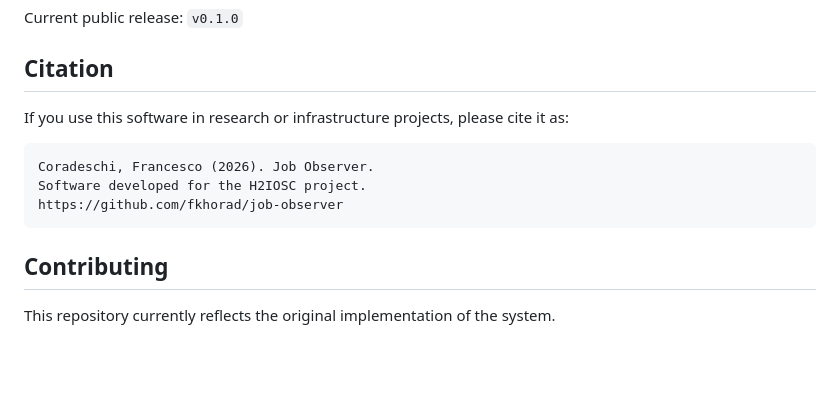
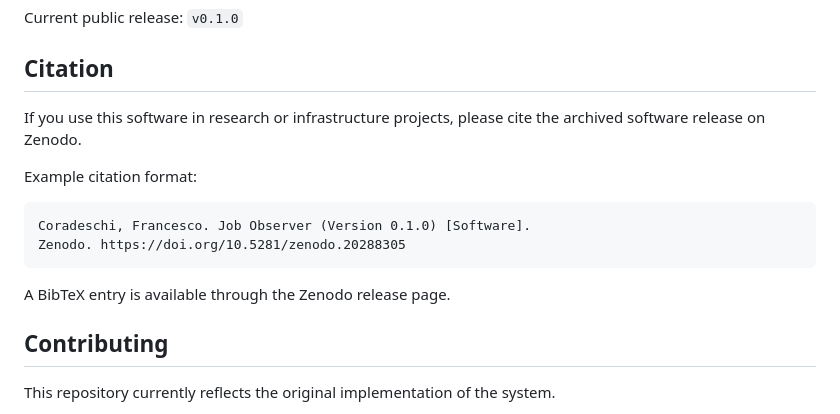
Before and after one commit to fkhorad/job-observer, a Markdown page: README.md, the part around the change. Rendered like a GitHub page; blank space fills up the shorter version.

Commit message:
ZenodoCite

````diff
--- a/README.md
+++ b/README.md
@@ -141,13 +141,16 @@ Current public release: `v0.1.0`
 
 ## Citation
 
-If you use this software in research or infrastructure projects, please cite it as:
+If you use this software in research or infrastructure projects, please cite the archived software release on Zenodo.
 
+Example citation format:
+
+```text
+Coradeschi, Francesco. Job Observer (Version 0.1.0) [Software].
+Zenodo. https://doi.org/10.5281/zenodo.20288305
 ```
-Coradeschi, Francesco (2026). Job Observer.
-Software developed for the H2IOSC project.
-https://github.com/fkhorad/job-observer
-```
+
+A BibTeX entry is available through the Zenodo release page.
 
 
 ## Contributing
````
